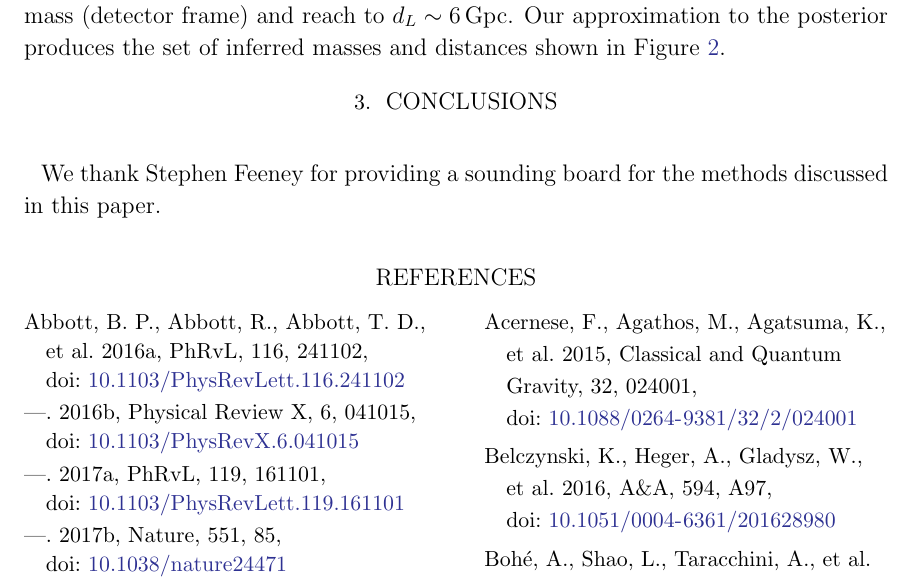
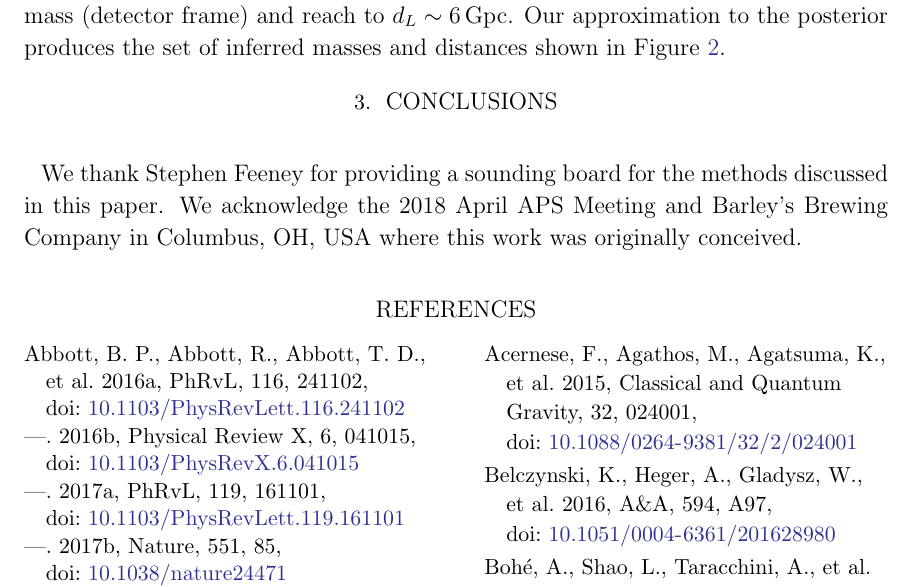
Before and after one commit to farr/PISNLineCosmography, a LaTeX paper (paper/pisn-line.tex): part of page 3 of 4, cut so that both start at the same text. Compiled offline with LaTeX, dvips and Ghostscript.

Commit message:
Added acknowledgment for APS meeting and lunch pub ;).

```diff
--- a/paper/pisn-line.tex
+++ b/paper/pisn-line.tex
@@ -203,7 +203,8 @@ posterior produces the set of inferred masses and distances shown in Figure
 \acknowledgments
 
 We thank Stephen Feeney for providing a sounding board for the methods discussed
-in this paper.
+in this paper.  We acknowledge the 2018 April APS Meeting and Barley's Brewing
+Company in Columbus, OH, USA where this work was originally conceived.
 
 \bibliography{pisn-line}
 
```
